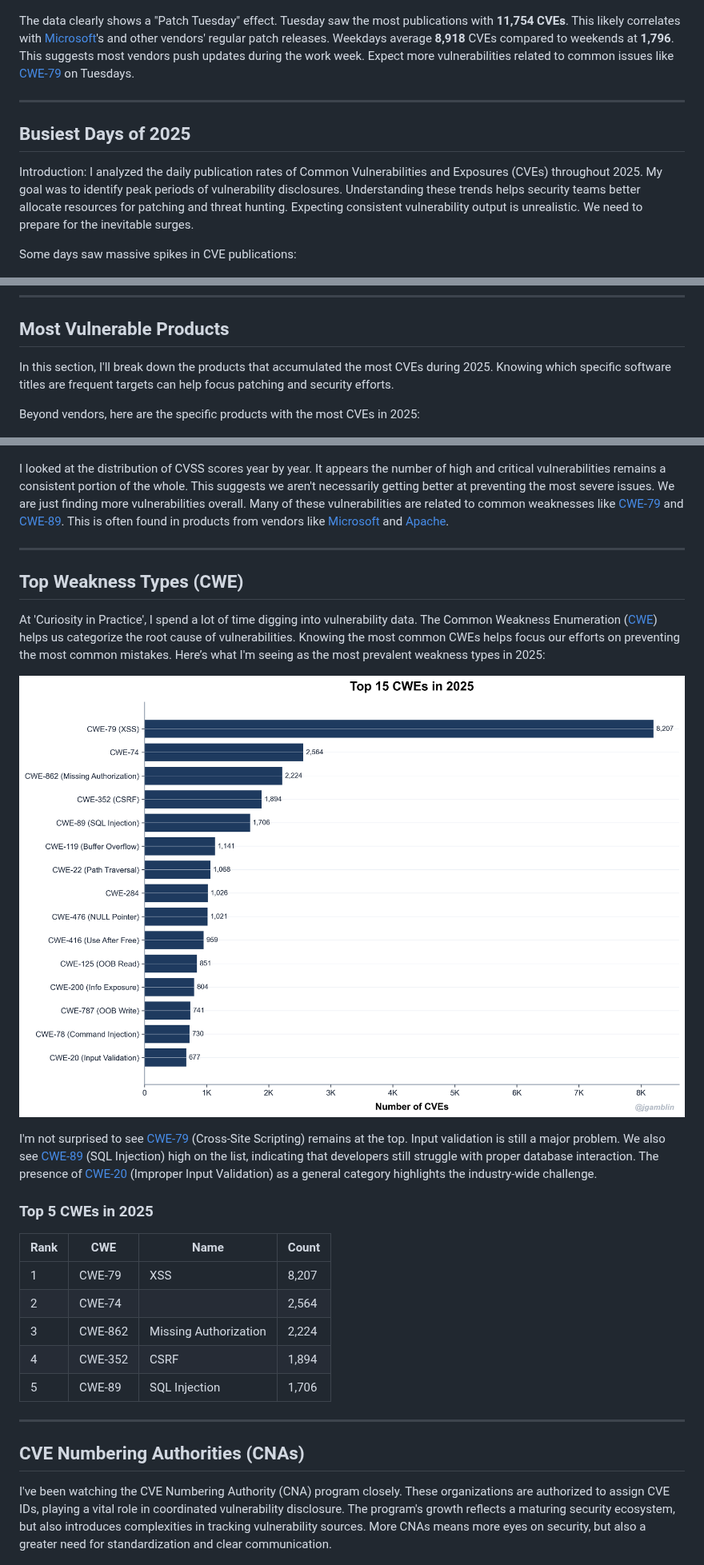
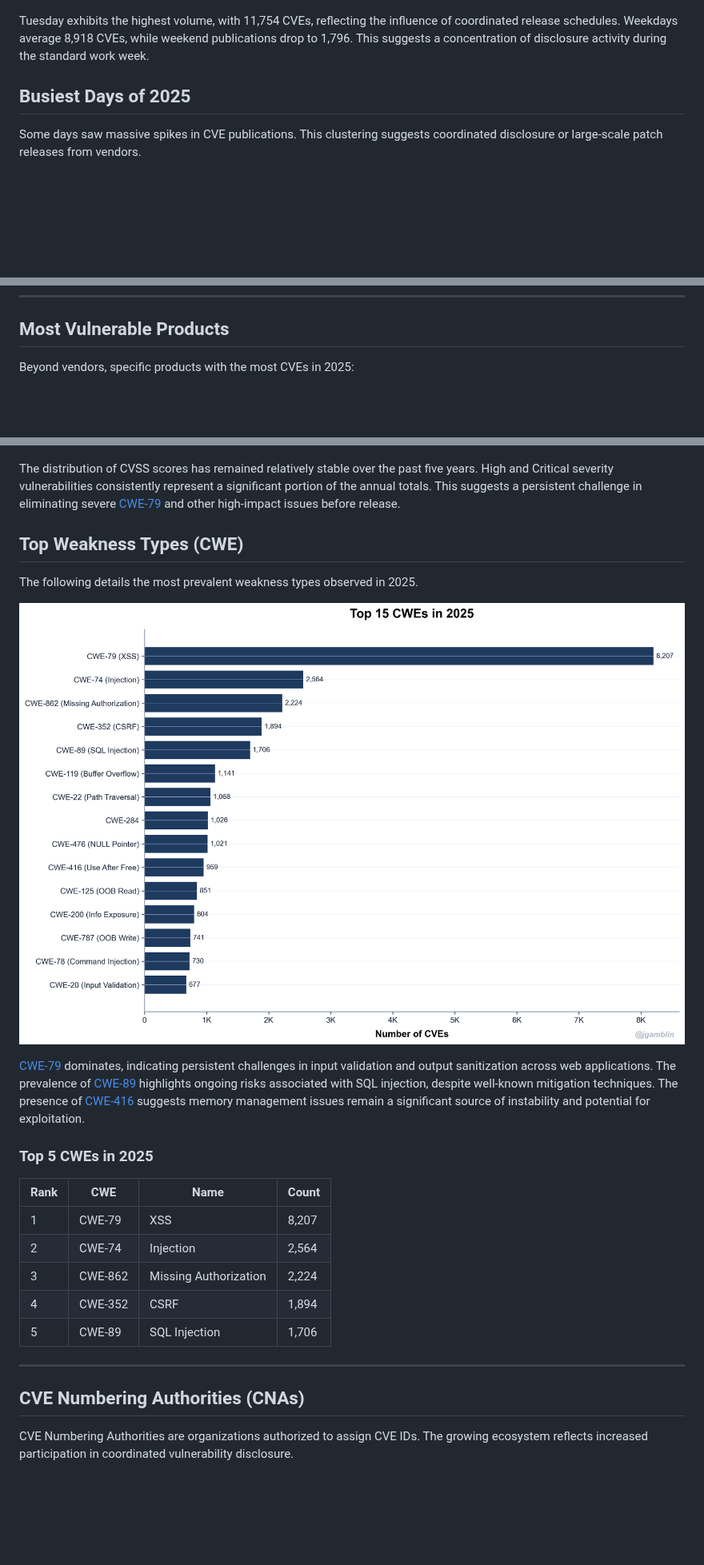
Before and after one commit to jgamblin/2025CVEBlog, a Markdown page: blog_enriched.md, 3 parts joined by grey strips. Shown at 80% size. GitHub-like rendering; pictures changed too: graphs/07_top_cwes.png; blank space fills up the shorter version.

```diff
--- a/blog_enriched.md
+++ b/blog_enriched.md
@@ -65,13 +59,9 @@ In this analysis, I wanted to see if there were any patterns in when CVEs are pu
 
 ![CVEs by Day of Week](graphs/16_day_of_week.png)
 
-The data clearly shows a "Patch Tuesday" effect. Tuesday saw the most publications with **11,754 CVEs**. This likely correlates with [Microsoft](https://nvd.nist.gov/vuln/search/results?form_type=Advanced&results_type=overview&search_type=all&isCpeNameSearch=false&cpe_vendor=microsoft)'s and other vendors' regular patch releases. Weekdays average **8,918** CVEs compared to weekends at **1,796**. This suggests most vendors push updates during the work week. Expect more vulnerabilities related to common issues like [CWE-79](https://cwe.mitre.org/data/definitions/79.html) on Tuesdays.
-
----
+Tuesday exhibits the highest volume, with 11,754 CVEs, reflecting the influence of coordinated release schedules. Weekdays average 8,918 CVEs, while weekend publications drop to 1,796. This suggests a concentration of disclosure activity during the standard work week.
 ## Busiest Days of 2025
 
-Introduction: I analyzed the daily publication rates of Common Vulnerabilities and Exposures (CVEs) throughout 2025. My goal was to identify peak periods of vulnerability disclosures. Understanding these trends helps security teams better allocate resources for patching and threat hunting. Expecting consistent vulnerability output is unrealistic. We need to prepare for the inevitable surges.
-
-Some days saw massive spikes in CVE publications:
+Some days saw massive spikes in CVE publications. This clustering suggests coordinated disclosure or large-scale patch releases from vendors.
 
 ![Top Days](graphs/17_top_days.png)
@@ -90,9 +82,7 @@ Some days saw massive spikes in CVE publications:
 
 ## Most Vulnerable Products
 
-In this section, I'll break down the products that accumulated the most CVEs during 2025. Knowing which specific software titles are frequent targets can help focus patching and security efforts.
-
-Beyond vendors, here are the specific products with the most CVEs in 2025:
+Beyond vendors, specific products with the most CVEs in 2025:
 
 ![Top Products](graphs/18_top_products.png)
 
@@ -136,21 +124,19 @@ Let's dive into how Common Vulnerability Scoring System (CVSS) scores have trend
 ![CVSS by Year](graphs/13_cvss_by_year.png)
 
-I looked at the distribution of CVSS scores year by year. It appears the number of high and critical vulnerabilities remains a consistent portion of the whole. This suggests we aren't necessarily getting better at preventing the most severe issues. We are just finding more vulnerabilities overall. Many of these vulnerabilities are related to common weaknesses like [CWE-79](https://cwe.mitre.org/data/definitions/79.html) and [CWE-89](https://cwe.mitre.org/data/definitions/89.html). This is often found in products from vendors like [Microsoft](https://nvd.nist.gov/vuln/search/results?form_type=Advanced&results_type=overview&search_type=all&isCpeNameSearch=false&cpe_vendor=microsoft) and [Apache](https://nvd.nist.gov/vuln/search/results?form_type=Advanced&results_type=overview&search_type=all&isCpeNameSearch=false&cpe_vendor=apache).
-
----
+The distribution of CVSS scores has remained relatively stable over the past five years. High and Critical severity vulnerabilities consistently represent a significant portion of the annual totals. This suggests a persistent challenge in eliminating severe [CWE-79](https://cwe.mitre.org/data/definitions/79.html) and other high-impact issues before release.
 ## Top Weakness Types (CWE)
 
-At 'Curiosity in Practice', I spend a lot of time digging into vulnerability data. The Common Weakness Enumeration ([CWE](https://cwe.mitre.org/)) helps us categorize the root cause of vulnerabilities. Knowing the most common CWEs helps focus our efforts on preventing the most common mistakes. Here’s what I'm seeing as the most prevalent weakness types in 2025:
+The following details the most prevalent weakness types observed in 2025.
 
 ![Top CWEs](graphs/07_top_cwes.png)
 
-I'm not surprised to see [CWE-79](https://cwe.mitre.org/data/definitions/79.html) (Cross-Site Scripting) remains at the top. Input validation is still a major problem. We also see [CWE-89](https://cwe.mitre.org/data/definitions/89.html) (SQL Injection) high on the list, indicating that developers still struggle with proper database interaction. The presence of [CWE-20](https://cwe.mitre.org/data/definitions/20.html) (Improper Input Validation) as a general category highlights the industry-wide challenge.
+[CWE-79](https://cwe.mitre.org/data/definitions/79.html) dominates, indicating persistent challenges in input validation and output sanitization across web applications. The prevalence of [CWE-89](https://cwe.mitre.org/data/definitions/89.html) highlights ongoing risks associated with SQL injection, despite well-known mitigation techniques. The presence of [CWE-416](https://cwe.mitre.org/data/definitions/416.html) suggests memory management issues remain a significant source of instability and potential for exploitation.
 ### Top 5 CWEs in 2025
 
 | Rank | CWE | Name | Count |
 |------|-----|------|-------|
 | 1 | CWE-79 | XSS | 8,207 |
-| 2 | CWE-74 |  | 2,564 |
+| 2 | CWE-74 | Injection | 2,564 |
 | 3 | CWE-862 | Missing Authorization | 2,224 |
 | 4 | CWE-352 | CSRF | 1,894 |
 | 5 | CWE-89 | SQL Injection | 1,706 |
@@ -160,7 +146,7 @@ I'm not surprised to see [CWE-79](https://cwe.mitre.org/data/definitions/79.html
 
 ## CVE Numbering Authorities (CNAs)
 
-I've been watching the CVE Numbering Authority (CNA) program closely. These organizations are authorized to assign CVE IDs, playing a vital role in coordinated vulnerability disclosure. The program's growth reflects a maturing security ecosystem, but also introduces complexities in tracking vulnerability sources. More CNAs means more eyes on security, but also a greater need for standardization and clear communication.
+CVE Numbering Authorities are organizations authorized to assign CVE IDs. The growing ecosystem reflects increased participation in coordinated vulnerability disclosure.
 
 ![Top CNAs](graphs/08_top_cnas.png)
 
```
Also changed, not shown: other parts of blog_enriched.md (+39 -62 lines), blog.md (+3 -3 lines), blog_original.md (+3 -3 lines), graphs/14_top_vendors.png, 3 other files.
